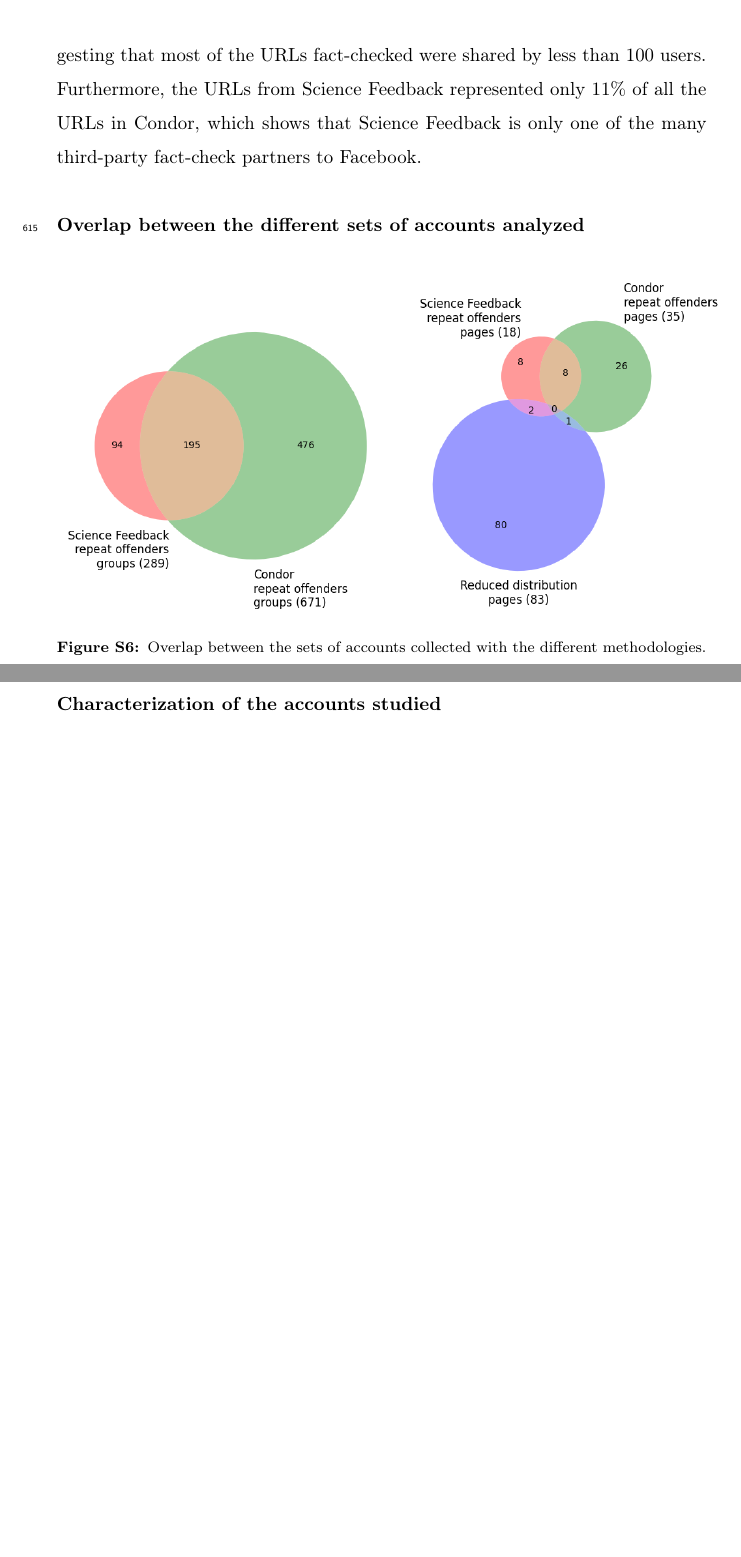
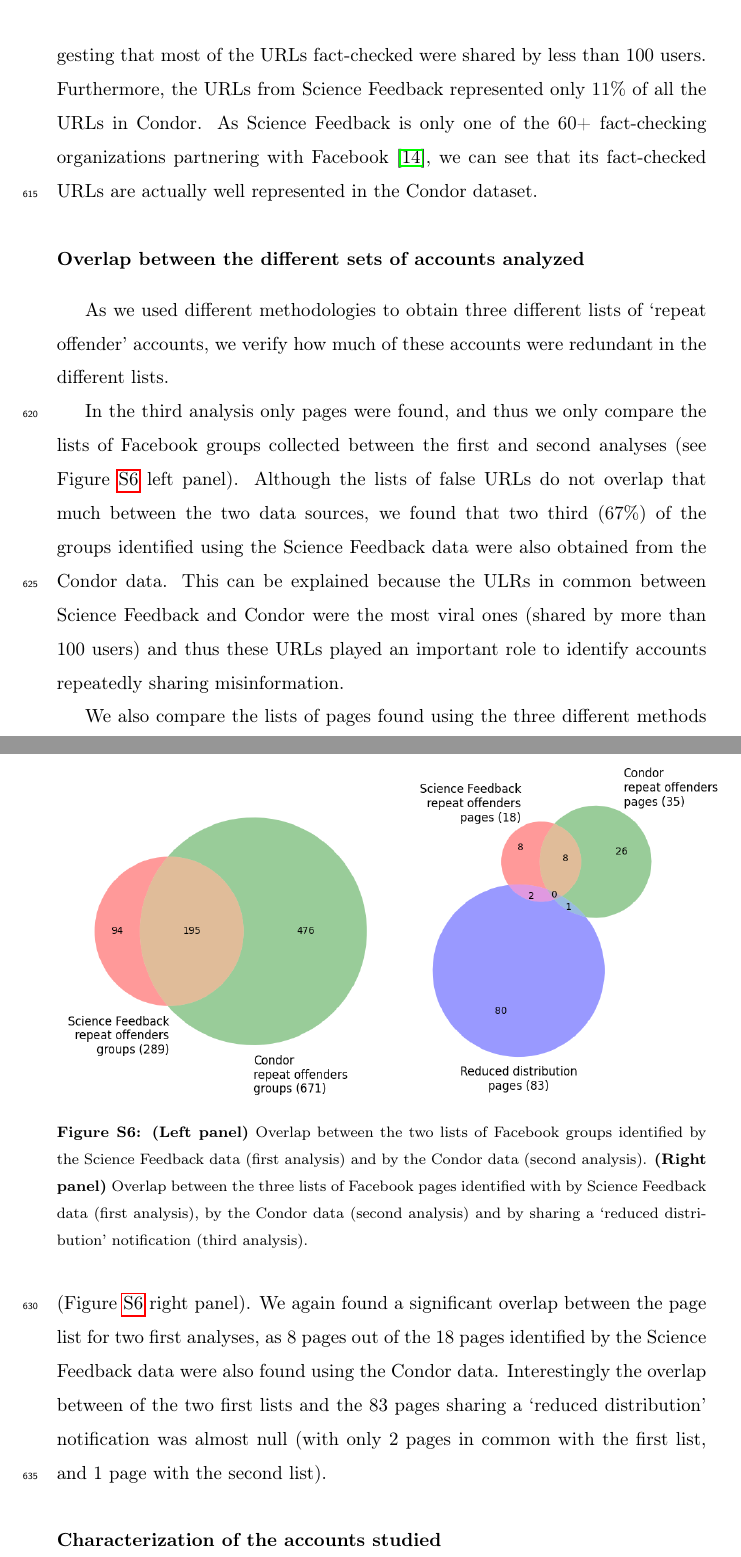
Before and after one commit to medialab/webclim_ipm, a LaTeX paper (article/ipm_after_review.tex): two parts of pages 30 and 31 of 31, joined at a grey line, cut so that both start at the same text, the shorter picture padded with empty space. Compiled offline with pdfLaTeX.

Commit message:
describe the account overlap figure

```diff
--- a/article/ipm_after_review.tex
+++ b/article/ipm_after_review.tex
@@ -522,19 +522,29 @@
 To compare the two lists of URLs, we first normalized all the URLs with the same method, and then built a Venn diagram from the two lists of normalized URLs (see Figure \ref{venn_urls}).
 The overlap was found to be smaller than expected.
 Indeed only $32\%$ of the URLs in Science Feedback were also in Condor, suggesting that most of the URLs fact-checked were shared by less than 100 users.
-Furthermore, the URLs from Science Feedback represented only $11\%$ of all the URLs in Condor, which shows that Science Feedback is only one of the many third-party fact-check partners to Facebook.
+Furthermore, the URLs from Science Feedback represented only $11\%$ of all the URLs in Condor. As Science Feedback is only one of the 60+ fact-checking organizations partnering with Facebook \citep{60factCheckingPartners}, we can see that its fact-checked URLs are actually well represented in the Condor dataset.
 
 \section*{Overlap between the different sets of accounts analyzed}
+
+As we used different methodologies to obtain three different lists of `repeat offender' accounts, we verify how much of these accounts were redundant in the different lists.
+
+In the third analysis only pages were found, and thus we only compare the lists of Facebook groups collected between the first and second analyses (see Figure \ref{venn_accounts} left panel).
+Although the lists of false URLs do not overlap that much between the two data sources, we found that two third ($67\%$) of the groups identified using the Science Feedback data were also obtained from the Condor data.
+This can be explained because the ULRs in common between Science Feedback and Condor were the most viral ones (shared by more than 100 users) and thus these URLs played an important role to identify accounts repeatedly sharing misinformation.
 
 \begin{figure}[!h]
 \centering
 \includegraphics[scale=0.5]{./../figure/supplementary_venn_groups_and_pages.png}
 \caption{
-Overlap between the sets of accounts collected with the different methodologies.
+\textbf{(Left panel)} Overlap between the two lists of Facebook groups identified by the Science Feedback data (first analysis) and by the Condor data (second analysis). \textbf{(Right panel)} Overlap between the three lists of Facebook pages identified with by Science Feedback data (first analysis), by the Condor data (second analysis) and by sharing a `reduced distribution' notification (third analysis).
 }
 \label{venn_accounts}
 \end{figure}
 
+We also compare the lists of pages found using the three different methods (Figure \ref{venn_accounts} right panel).
+We again found a significant overlap between the page list for two first analyses, as 8 pages out of the 18 pages identified by the Science Feedback data were also found using the Condor data.
+Interestingly the overlap between of the two first lists and the 83 pages sharing a `reduced distribution' notification was almost null (with only 2 pages in common with the first list, and 1 page with the second list).
+
 \section*{Characterization of the accounts studied}
 
 \end{document}
```
Also changed, not shown: article/ipm_after_review.pdf, article/ipm_after_review.tex (2 more changed lines).
